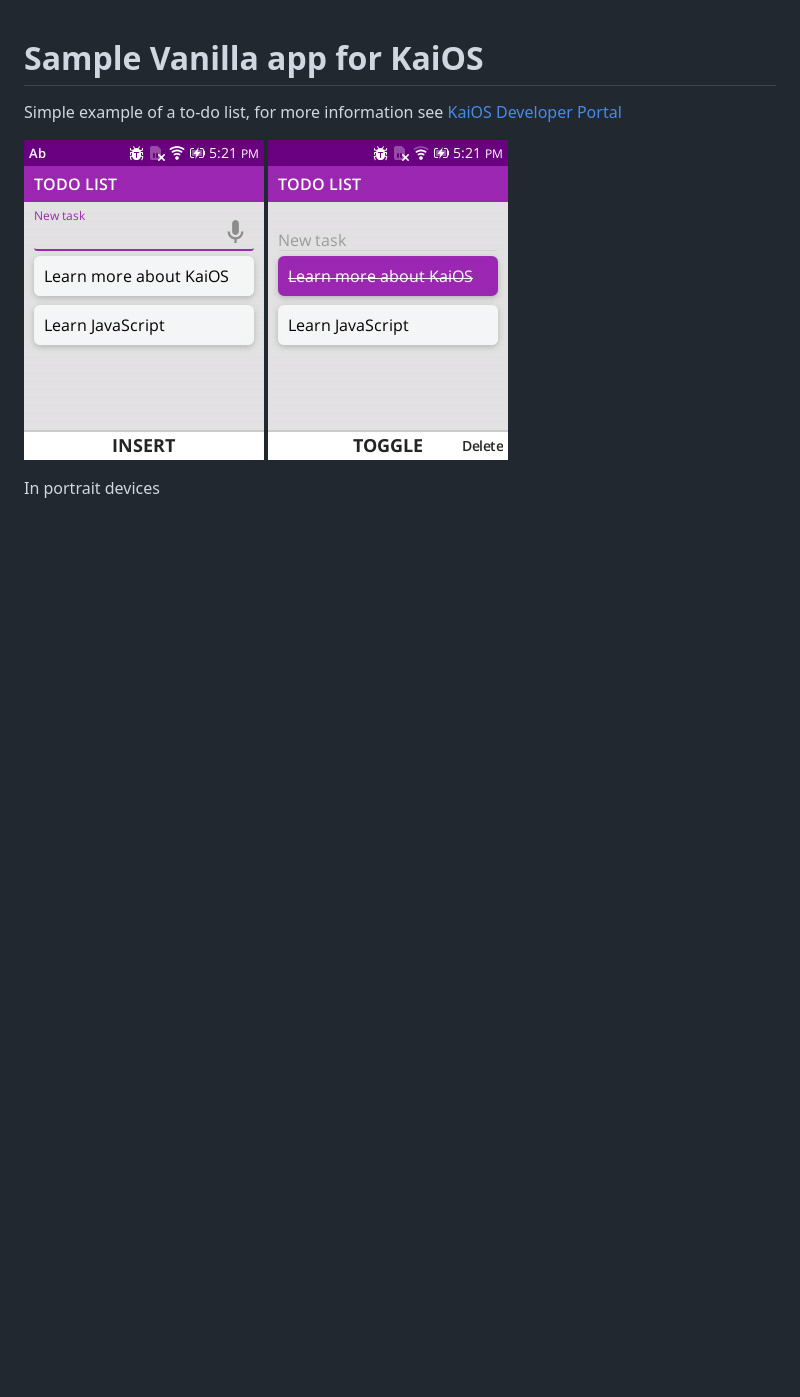
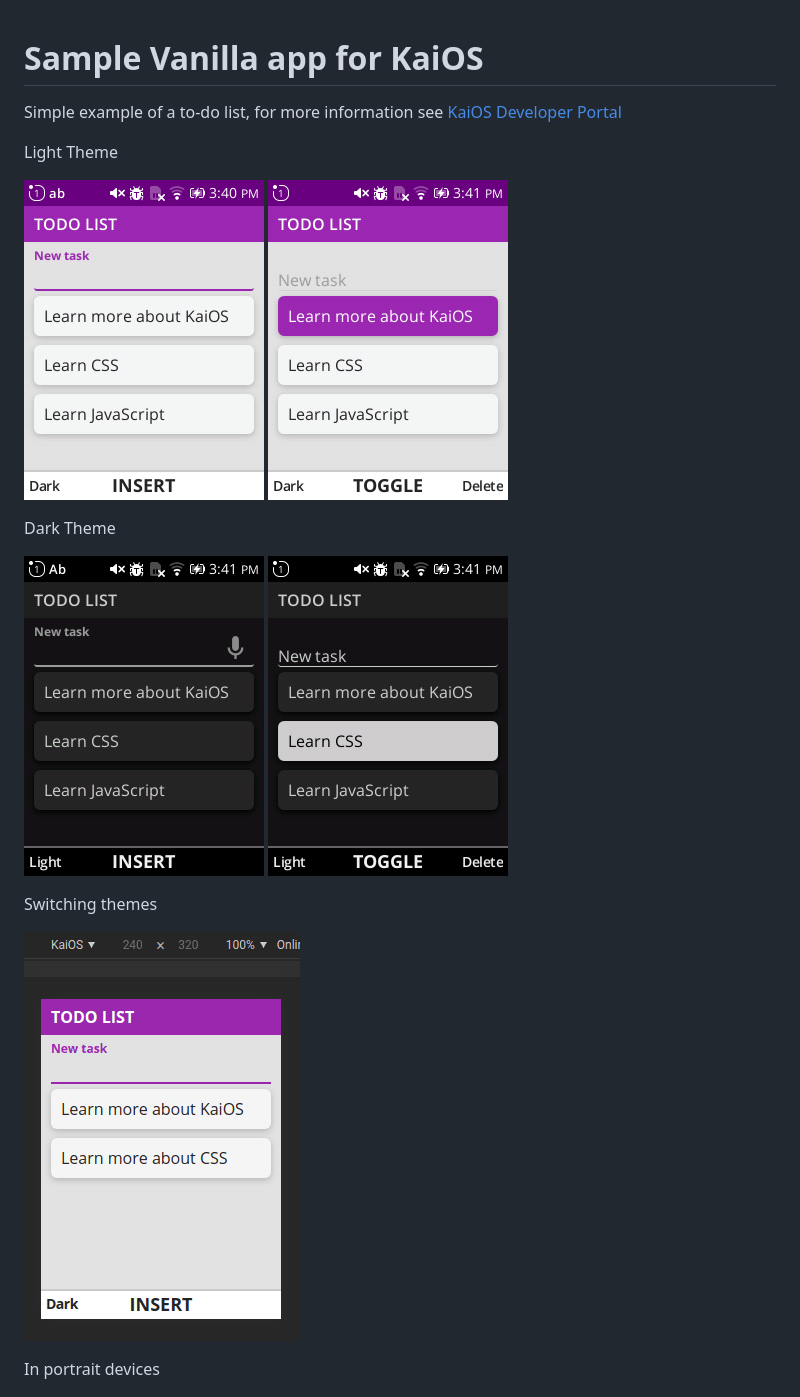
Before and after one commit to kaiostech/next-sample-vanilla, a Markdown page: README.md, the part around the change printed below. Drawn GitHub-style; pictures changed too: docs/to-do-dark.png (added), docs/to-do-light.png (added), docs/to-do-on-input-dark.png (added); blank space fills up the shorter version.

Commit message:
theme sample for kaios next

```diff
--- a/README.md
+++ b/README.md
@@ -2,8 +2,19 @@
 
 Simple example of a to-do list, for more information see [KaiOS Developer Portal](https://developer.kaiostech.com/getting-started/build-your-first-app/sample-code#vanilla)
 
-![](./docs/to-do-on-input.png)
-![](./docs/to-do.png)
+Light Theme
+
+![](./docs/to-do-on-input-light.png)
+![](./docs/to-do-light.png)
+
+Dark Theme
+
+![](./docs/to-do-on-input-dark.png)
+![](./docs/to-do-dark.png)
+
+Switching themes
+
+![](./docs/toggle-theme.gif)
 
 In portrait devices
 
```
Also changed, not shown: other parts of README.md (+16 -0 lines), 14 other files.
